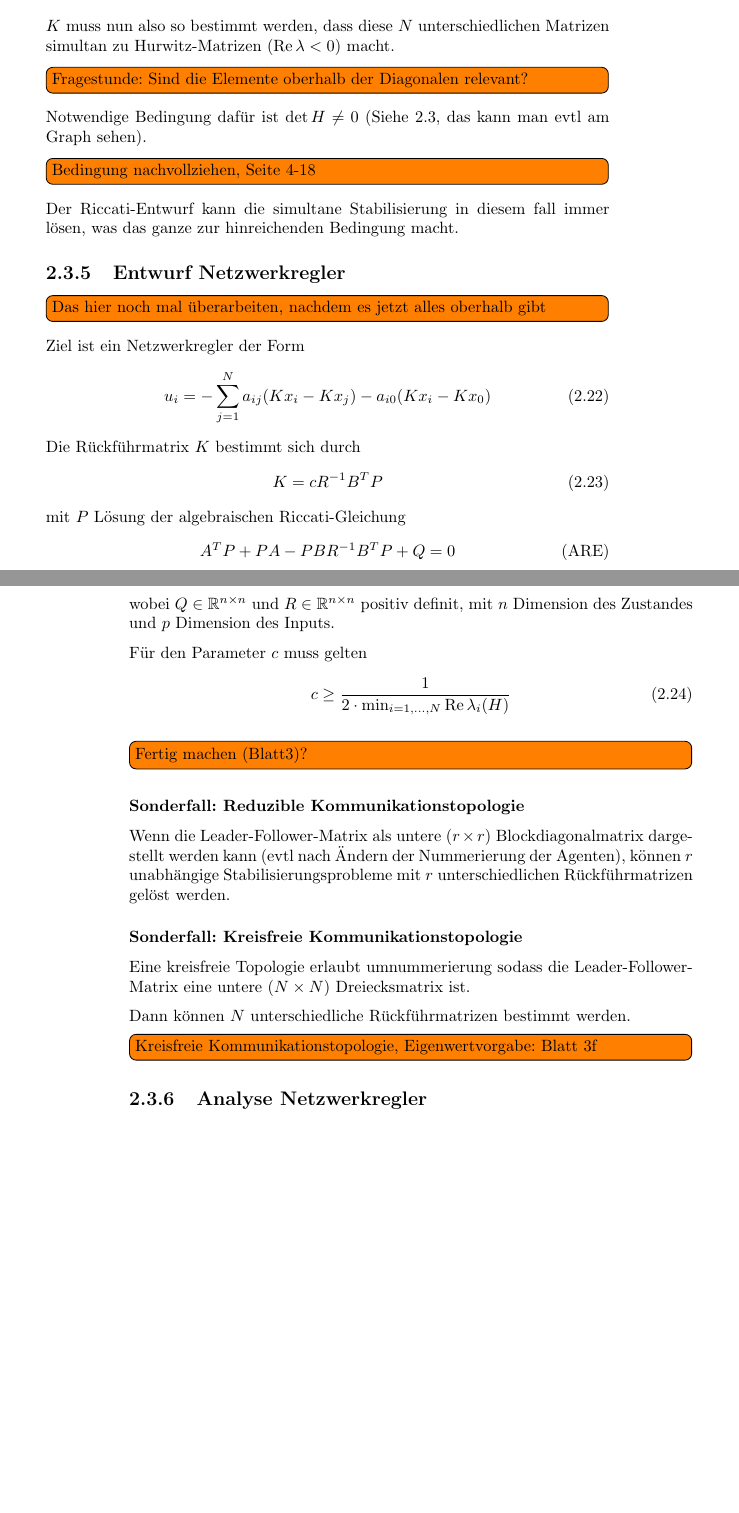
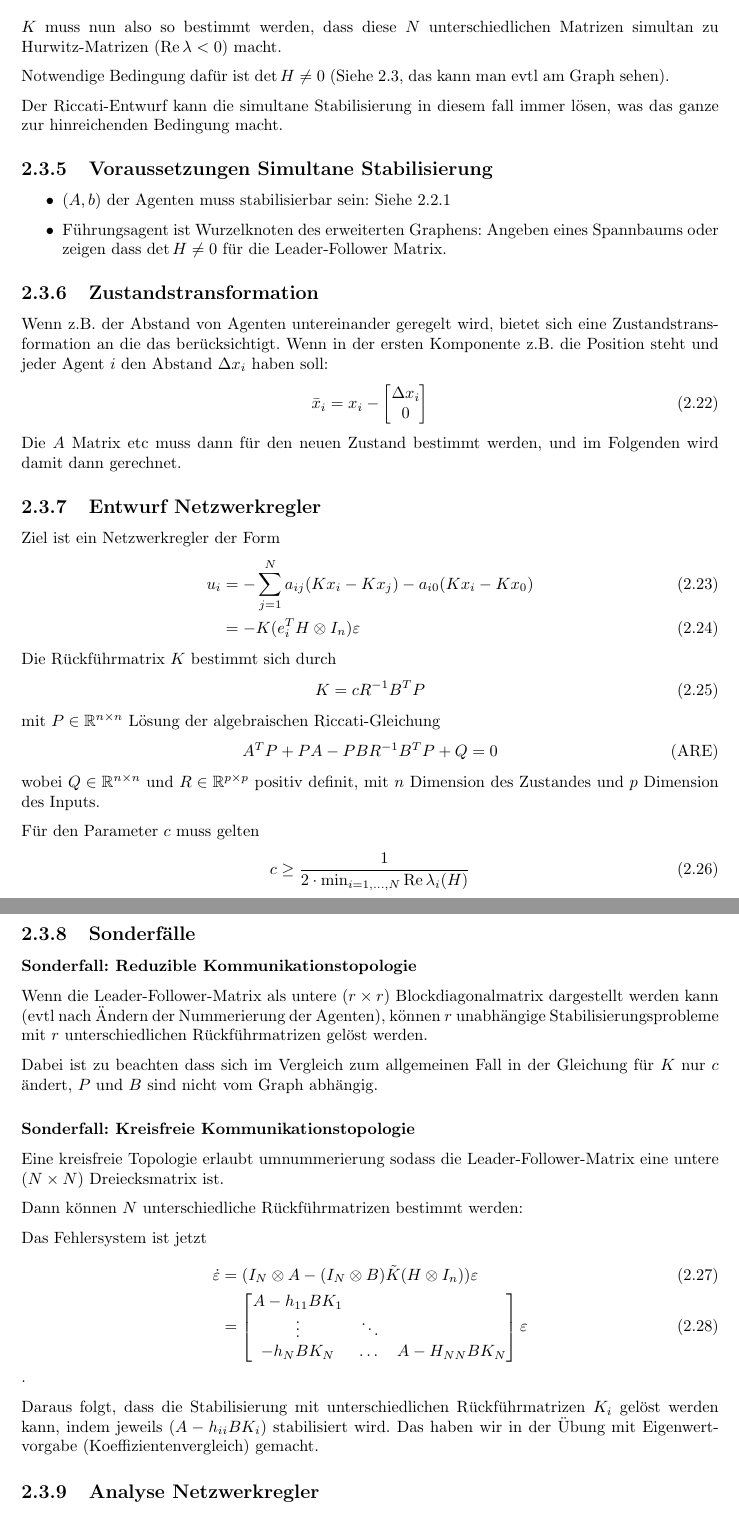
Before and after one commit to ottojo/Automatisierungstechnik, a LaTeX book (Zusammenfassung/automatisierungstechnik.tex, which reads Zusammenfassung/multiagentensysteme.tex): two parts of pages 13 and 14 of 22 before the commit and two parts of pages 9 and 10 of 17 after it, joined at a grey line, cut so that both start at the same text, the shorter picture padded with empty space. Compiled offline with pdfLaTeX.

Commit message:
stuff n things

```diff
--- a/Zusammenfassung/automatisierungstechnik.tex
+++ b/Zusammenfassung/automatisierungstechnik.tex
@@ -9,10 +9,18 @@
 \usepackage[hidelinks]{hyperref}
 \usepackage[parfill]{parskip}
 \usepackage{bm}
+\usepackage[a4paper, margin=3cm]{geometry}
 
+% Quotes
 \MakeOuterQuote{"}
 \renewcommand{\emph}[1]{\textbf{#1}}
 \newcommand{\overbar}[1]{\mkern 1.5mu\overline{\mkern-1.5mu#1\mkern-1.5mu}\mkern 1.5mu}
+
+% Start chapters on same page
+\usepackage{etoolbox}
+\makeatletter
+\patchcmd{\chapter}{\if@openright\cleardoublepage\else\clearpage\fi}{}{}{}
+\makeatother
 
 \title{Zusammenfassung Automatisierungstechnik}
 \author{Jonas Otto}
--- a/Zusammenfassung/multiagentensysteme.tex
+++ b/Zusammenfassung/multiagentensysteme.tex
@@ -205,32 +208,51 @@ $\tilde{A}$ darstellen als:
 
 $K$ muss nun also so bestimmt werden, dass diese $N$ unterschiedlichen Matrizen simultan
 zu Hurwitz-Matrizen ($\operatorname{Re}\lambda < 0)$ macht.
-\todo[inline]{Fragestunde: Sind die Elemente oberhalb der Diagonalen relevant?}
 
-Notwendige Bedingung dafür ist $\det H \neq 0$ (Siehe \ref{par:leader_follower_matrix}, das
-kann man evtl am Graph sehen).
-\todo[inline]{Bedingung nachvollziehen, Seite 4-18}
+Notwendige Bedingung dafür ist $\det H \neq 0$ (Siehe \ref{par:leader_follower_matrix},
+das kann man evtl am Graph sehen).
 
 Der Riccati-Entwurf kann die simultane Stabilisierung in diesem fall immer lösen,
 was das ganze zur hinreichenden Bedingung macht.
 
+\subsection{Voraussetzungen Simultane Stabilisierung}
+\begin{itemize}
+    \item $(A,b)$ der Agenten muss stabilisierbar sein: Siehe \ref{sec:steuerbar}
+    \item Führungsagent ist Wurzelknoten des erweiterten Graphens:
+          Angeben eines Spannbaums oder zeigen dass $\det H \neq 0$
+          für die Leader-Follower Matrix.
+\end{itemize}
+
+\subsection{Zustandstransformation}
+Wenn z.B. der Abstand von Agenten untereinander geregelt wird, bietet sich eine
+Zustandstransformation an die das berücksichtigt. Wenn in der ersten Komponente
+z.B. die Position steht und jeder Agent $i$ den Abstand $\Delta x_i$ haben soll:
+\begin{equation}
+    \bar{x}_i = x_i - \begin{bmatrix}
+        \Delta x_i \\ 0
+    \end{bmatrix}
+\end{equation}
+Die $A$ Matrix etc muss dann für den neuen Zustand bestimmt werden, und im Folgenden
+wird damit dann gerechnet.
+
+
 \subsection{Entwurf Netzwerkregler}
 \label{sec:lf_nw_regler_entwurf}
-\todo[inline]{Das hier noch mal überarbeiten, nachdem es jetzt alles oberhalb gibt}
 Ziel ist ein Netzwerkregler der Form
-\begin{equation}
-    u_i = -\sum_{j=1}^N a_{ij} (Kx_i - Kx_j) - a_{i0} (Kx_i - Kx_0)
-\end{equation}
+\begin{align}
+    u_i &= -\sum_{j=1}^N a_{ij} (Kx_i - Kx_j) - a_{i0} (Kx_i - Kx_0) \\
+        &= -K(e_i^T H \otimes I_n)\varepsilon
+\end{align}
 Die Rückführmatrix $K$ bestimmt sich durch
 \begin{equation}
     K=c R^{-1} B^T P
 \end{equation}
-mit $P$ Lösung der algebraischen Riccati-Gleichung
+mit $P \in \mathbb{R}^{n\times n}$ Lösung der algebraischen Riccati-Gleichung
 \begin{equation}
     \tag{ARE}
     A^T P + P A - P B R^{-1} B^T P + Q = 0
 \end{equation}
-wobei $Q \in \mathbb{R}^{n\times n}$ und $R \in \mathbb{R}^{n\times n}$
+wobei $Q \in \mathbb{R}^{n\times n}$ und $R \in \mathbb{R}^{p\times p}$
 positiv definit, mit $n$ Dimension des Zustandes und $p$ Dimension des
 Inputs.
 
@@ -239,20 +261,35 @@ Für den Parameter $c$ muss gelten
     c \geq \frac{1}{2 \cdot \min_{i=1,\ldots,N} \operatorname{Re} \lambda_i(H)}
 \end{equation}
 
-\todo[inline]{Fertig machen (Blatt3)?}
-
+\subsection{Sonderfälle}
 \subsubsection{Sonderfall: Reduzible Kommunikationstopologie}
 Wenn die Leader-Follower-Matrix als untere ($r\times r$) Blockdiagonalmatrix
 dargestellt werden kann (evtl nach Ändern der Nummerierung der Agenten),
 können $r$ unabhängige Stabilisierungsprobleme mit $r$ unterschiedlichen
 Rückführmatrizen gelöst werden.
 
+Dabei ist zu beachten dass sich im Vergleich zum allgemeinen Fall in der
+Gleichung für $K$ nur $c$ ändert, $P$ und $B$ sind nicht vom Graph abhängig.
+
 \subsubsection{Sonderfall: Kreisfreie Kommunikationstopologie}
 Eine kreisfreie Topologie erlaubt umnummerierung sodass die
 Leader-Follower-Matrix eine untere ($N\times N$) Dreiecksmatrix ist.
 
-Dann können $N$ unterschiedliche Rückführmatrizen bestimmt werden.
-\todo[inline]{Kreisfreie Kommunikationstopologie, Eigenwertvorgabe: Blatt 3f}
+Dann können $N$ unterschiedliche Rückführmatrizen bestimmt werden:
+
+Das Fehlersystem ist jetzt
+\begin{align}
+    \dot{\varepsilon} &= (I_N \otimes A - (I_N \otimes B)\tilde{K}(H \otimes I_n))\varepsilon \\
+    &= \begin{bmatrix}
+        A-h_{11}BK_1 & & \\
+        \vdots & \ddots & \\
+        -h_N B K_N & \dots & A-H_{NN} BK_N
+    \end{bmatrix} \varepsilon
+\end{align}.
+
+Daraus folgt, dass die Stabilisierung mit unterschiedlichen Rückführmatrizen $K_i$
+gelöst werden kann, indem jeweils $(A-h_{ii}BK_i)$ stabilisiert wird.
+Das haben wir in der Übung mit Eigenwertvorgabe (Koeffizientenvergleich) gemacht.
 
 \subsection{Analyse Netzwerkregler}
 \todo[inline]{Synchronisierungs-Eigenwerte: Blatt 3g}
```
Also changed, not shown: Zusammenfassung/ereignisdiskrete_systeme.tex (line endings or trailing spaces), Zusammenfassung/automatisierungstechnik.tex (6 more changed lines), Zusammenfassung/multiagentensysteme.tex (11 more changed lines).
